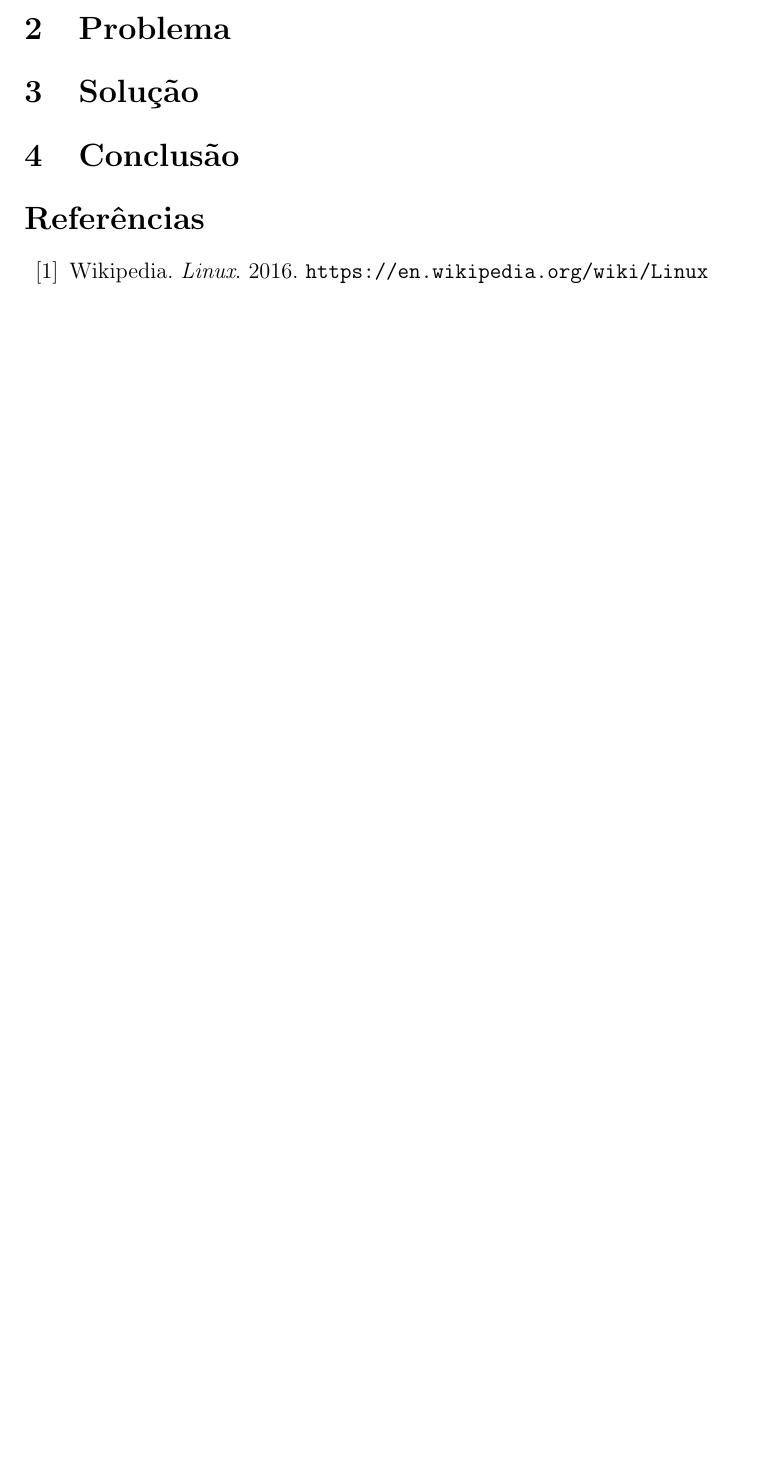
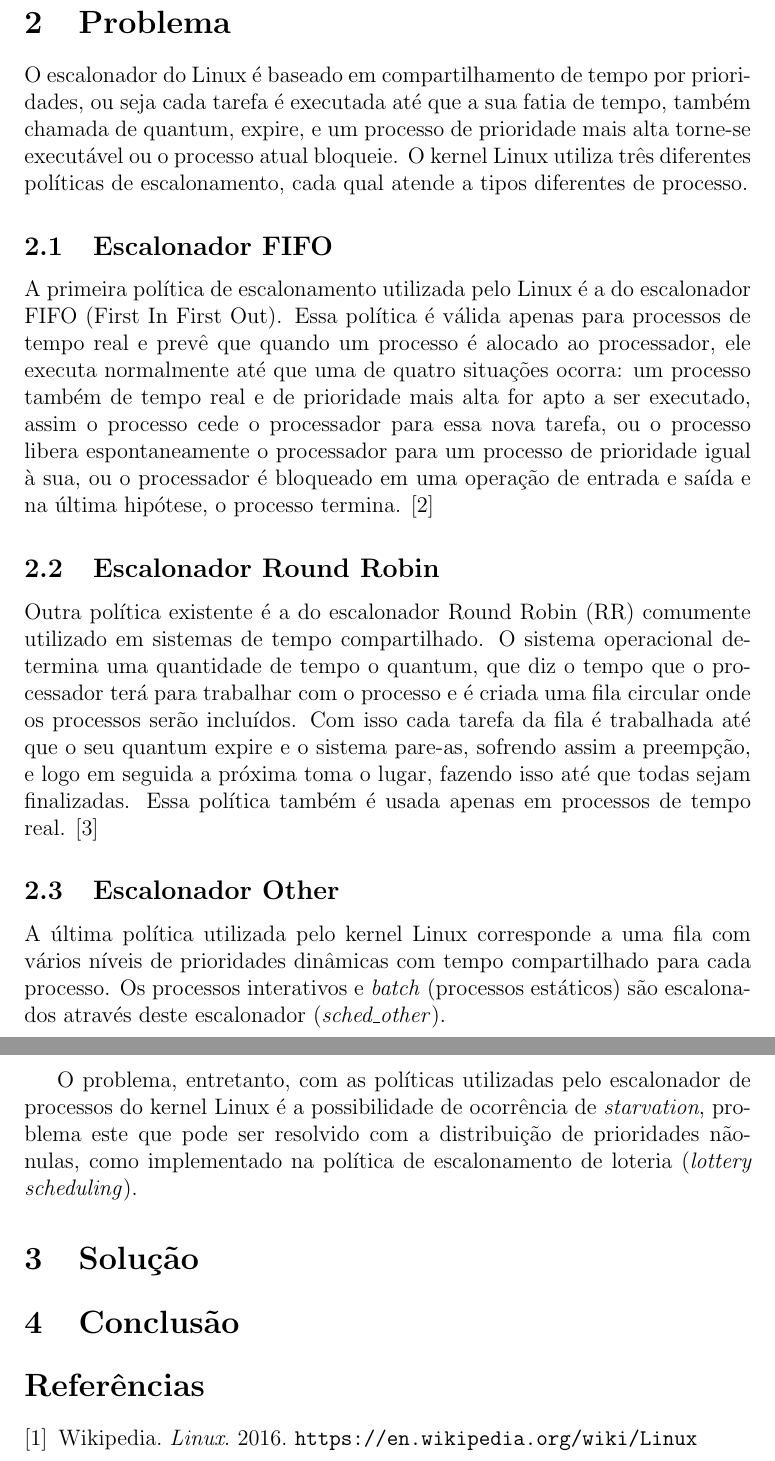
Before and after one commit to arthur-xavier/tp-so, a LaTeX paper (relatorio1/relatorio1.tex): part of the page before the commit and two parts of pages 2 and 3 of 3 after it, the two joined at a grey line, cut so that both start at the same text, the shorter picture padded with empty space. Compiled offline with pdfLaTeX.

Commit message:
Adiciona conteúdo à seção Problema e bibliografia correspondente

```diff
--- a/relatorio1/relatorio1.tex
+++ b/relatorio1/relatorio1.tex
@@ -45,6 +47,20 @@
 % Abordagem do tema/problema
 %%%%%%%%%%%%%%%%%%%%%%%%%%%%%%%%%%%%%%%%%%%%%%%%%%%%%%%%%%%%%%%%%%%%%%%%%%%%%%%
 \section{Problema}
+O escalonador do Linux é baseado em compartilhamento de tempo por prioridades, ou seja cada tarefa é executada até que a sua fatia de tempo, também chamada de quantum, expire, e um processo de prioridade mais alta torne-se executável ou o processo atual bloqueie. O kernel Linux utiliza três diferentes políticas de escalonamento, cada qual atende a tipos diferentes de processo.
+
+\subsection{Escalonador FIFO}
+A primeira política de escalonamento utilizada pelo Linux é a do escalonador FIFO (First In First Out). Essa política é válida apenas para processos de tempo real e prevê que quando um processo é alocado ao processador, ele executa normalmente até que uma de quatro situações ocorra: um processo também de tempo real e de prioridade mais alta for apto a ser executado, assim o processo cede o processador para essa nova tarefa, ou o processo libera espontaneamente o processador para um processo de prioridade igual à sua, ou o processador é bloqueado em uma operação de entrada e saída e na última hipótese, o processo termina. \cite{Oliveira2008}
+
+\subsection{Escalonador Round Robin}
+Outra política existente é a do escalonador Round Robin (RR) comumente utilizado em sistemas de tempo compartilhado. O sistema operacional determina uma quantidade de tempo o quantum, que diz o tempo que o processador terá para trabalhar com o processo e é criada uma fila circular onde os processos serão incluídos. Com isso cada tarefa da fila é trabalhada até que o seu quantum expire e o sistema pare-as, sofrendo assim a preempção, e logo em seguida a próxima toma o lugar, fazendo isso até que todas sejam finalizadas. Essa política também é usada apenas em processos de tempo real. \cite{Deitel2006}
+
+\subsection{Escalonador Other}
+A última política utilizada pelo kernel Linux corresponde a uma fila com vários níveis de prioridades dinâmicas com tempo compartilhado para cada processo. Os processos interativos e \emph{batch} (processos estáticos) são escalonados através deste escalonador (\emph{sched\_other}).
+
+\pagebreak
+
+O problema, entretanto, com as políticas utilizadas pelo escalonador de processos do kernel Linux é a possibilidade de ocorrência de \emph{starvation}, problema este que pode ser resolvido com a distribuição de prioridades não-nulas, como implementado na política de escalonamento de loteria (\emph{lottery scheduling}).
 
 %%%%%%%%%%%%%%%%%%%%%%%%%%%%%%%%%%%%%%%%%%%%%%%%%%%%%%%%%%%%%%%%%%%%%%%%%%%%%%%
 % SOLUÇÃO
@@ -61,8 +77,10 @@
 %%%%%%%%%%%%%%%%%%%%%%%%%%%%%%%%%%%%%%%%%%%%%%%%%%%%%%%%%%%%%%%%%%%%%%%%%%%%%%%
 % REFERÊNCIAS
 %%%%%%%%%%%%%%%%%%%%%%%%%%%%%%%%%%%%%%%%%%%%%%%%%%%%%%%%%%%%%%%%%%%%%%%%%%%%%%%
-\begin{thebibliography}{99}
-\bibitem{LinuxWikipedia} Wikipedia. \emph{Linux}. 2016. \url{https://en.wikipedia.org/wiki/Linux}
+\begin{thebibliography}{9}
+\bibitem{LinuxWikipedia2016} Wikipedia. \emph{Linux}. 2016. \url{https://en.wikipedia.org/wiki/Linux}
+\bibitem{Oliveira2008} Rômulo S. de Oliveira, Alexandre da S. Carissimi, Simão S. Toscani. \emph{Sistemas Operacionais}. 2008.
+\bibitem{Deitel2006} Harvey M. Deitel, Paul J. Deitel, David R. Choffnes. \emph{Operating Systems}. 2006.
 \end{thebibliography}
 
 \end{document}
```
Also changed, not shown: relatorio1/relatorio1.tex (2 more changed lines).
